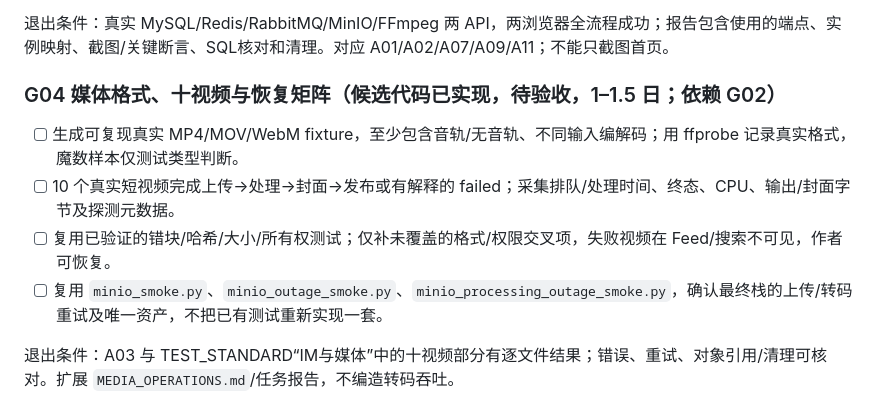
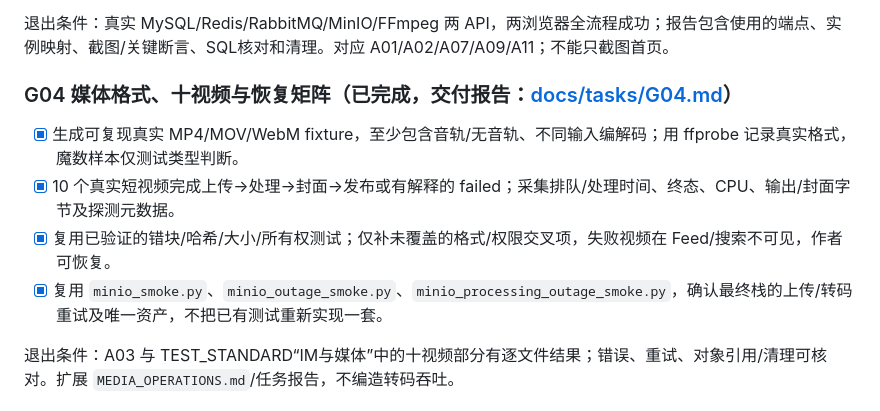
Before and after one commit to liuzhouquan/GoStream, a Markdown page: docs/SDD.md, the part around the change. Rendered like a GitHub page.

Commit message:
docs(sdd): mark G04 media matrix acceptance as completed with clean evidence

```diff
--- a/docs/SDD.md
+++ b/docs/SDD.md
@@ -101,12 +101,12 @@
 
 退出条件：真实 MySQL/Redis/RabbitMQ/MinIO/FFmpeg 两 API，两浏览器全流程成功；报告包含使用的端点、实例映射、截图/关键断言、SQL核对和清理。对应 A01/A02/A07/A09/A11；不能只截图首页。
 
-### G04 媒体格式、十视频与恢复矩阵（候选代码已实现，待验收，1–1.5 日；依赖 G02）
+### G04 媒体格式、十视频与恢复矩阵（已完成，交付报告：[docs/tasks/G04.md](tasks/G04.md)）
 
-- [ ] 生成可复现真实 MP4/MOV/WebM fixture，至少包含音轨/无音轨、不同输入编解码；用 ffprobe 记录真实格式，魔数样本仅测试类型判断。
-- [ ] 10 个真实短视频完成上传→处理→封面→发布或有解释的 failed；采集排队/处理时间、终态、CPU、输出/封面字节及探测元数据。
-- [ ] 复用已验证的错块/哈希/大小/所有权测试；仅补未覆盖的格式/权限交叉项，失败视频在 Feed/搜索不可见，作者可恢复。
-- [ ] 复用 `minio_smoke.py`、`minio_outage_smoke.py`、`minio_processing_outage_smoke.py`，确认最终栈的上传/转码重试及唯一资产，不把已有测试重新实现一套。
+- [x] 生成可复现真实 MP4/MOV/WebM fixture，至少包含音轨/无音轨、不同输入编解码；用 ffprobe 记录真实格式，魔数样本仅测试类型判断。
+- [x] 10 个真实短视频完成上传→处理→封面→发布或有解释的 failed；采集排队/处理时间、终态、CPU、输出/封面字节及探测元数据。
+- [x] 复用已验证的错块/哈希/大小/所有权测试；仅补未覆盖的格式/权限交叉项，失败视频在 Feed/搜索不可见，作者可恢复。
+- [x] 复用 `minio_smoke.py`、`minio_outage_smoke.py`、`minio_processing_outage_smoke.py`，确认最终栈的上传/转码重试及唯一资产，不把已有测试重新实现一套。
 
 退出条件：A03 与 TEST_STANDARD“IM与媒体”中的十视频部分有逐文件结果；错误、重试、对象引用/清理可核对。扩展 `MEDIA_OPERATIONS.md`/任务报告，不编造转码吞吐。
 
```
